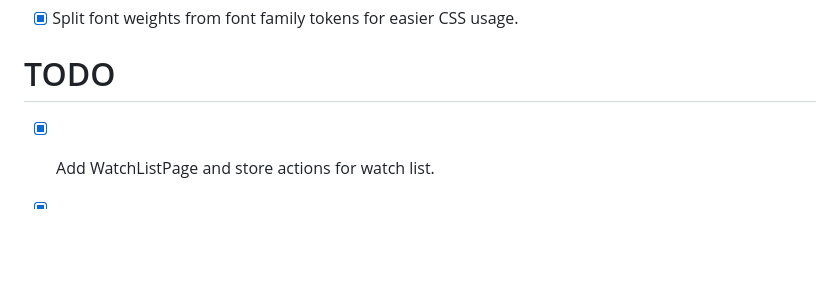
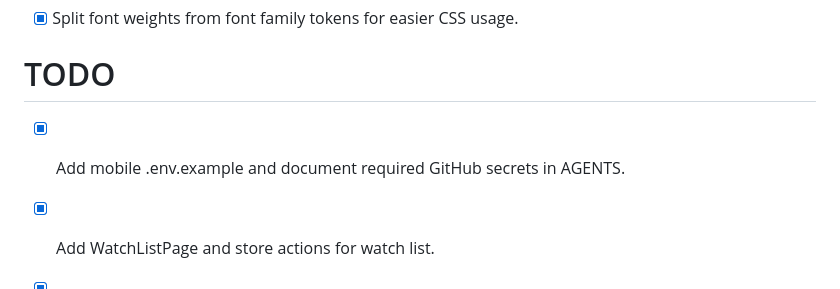
Before and after one commit to IvanStarostin1984/Stock-App1, a Markdown page: TODO.md, the part around the change. Rendered like a GitHub page; blank space fills up the shorter version.

```diff
--- a/TODO.md
+++ b/TODO.md
@@ -1,6 +1,8 @@
 - [x] Split font weights from font family tokens for easier CSS usage.
 
 # TODO
+
+- [x] Add mobile .env.example and document required GitHub secrets in AGENTS.
 
 - [x] Add WatchListPage and store actions for watch list.
 
```
Also changed, not shown: AGENTS.md (+3 -0 lines), NOTES.md (+7 -0 lines).
